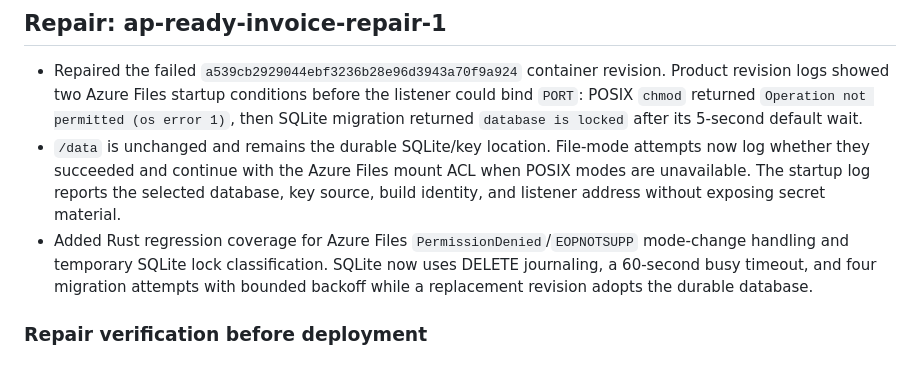
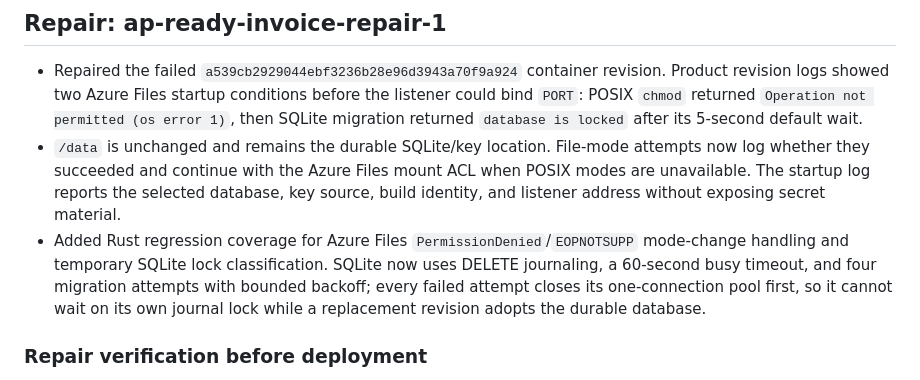
Before and after one commit to B-Divyesh/sf-ap-ready-invoice, a Markdown page: .factory/handoff.md, the part around the change. GitHub-like rendering.

Commit message:
docs: record durable storage repair evidence

```diff
--- a/.factory/handoff.md
+++ b/.factory/handoff.md
@@ -4,7 +4,7 @@
 
 - Repaired the failed `a539cb2929044ebf3236b28e96d3943a70f9a924` container revision. Product revision logs showed two Azure Files startup conditions before the listener could bind `PORT`: POSIX `chmod` returned `Operation not permitted (os error 1)`, then SQLite migration returned `database is locked` after its 5-second default wait.
 - `/data` is unchanged and remains the durable SQLite/key location. File-mode attempts now log whether they succeeded and continue with the Azure Files mount ACL when POSIX modes are unavailable. The startup log reports the selected database, key source, build identity, and listener address without exposing secret material.
-- Added Rust regression coverage for Azure Files `PermissionDenied`/`EOPNOTSUPP` mode-change handling and temporary SQLite lock classification. SQLite now uses DELETE journaling, a 60-second busy timeout, and four migration attempts with bounded backoff while a replacement revision adopts the durable database.
+- Added Rust regression coverage for Azure Files `PermissionDenied`/`EOPNOTSUPP` mode-change handling and temporary SQLite lock classification. SQLite now uses DELETE journaling, a 60-second busy timeout, and four migration attempts with bounded backoff; every failed attempt closes its one-connection pool first, so it cannot wait on its own journal lock while a replacement revision adopts the durable database.
 
 ### Repair verification before deployment
 
```
